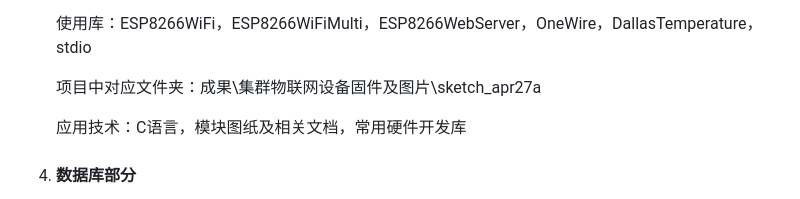
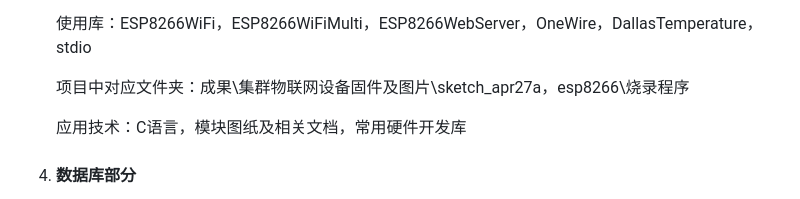
Before and after one commit to tyza66/GreenBelt, a Markdown page: README.md, the part around the change. Drawn GitHub-style.

```diff
--- a/README.md
+++ b/README.md
@@ -33,7 +33,7 @@
 
    使用库：ESP8266WiFi，ESP8266WiFiMulti，ESP8266WebServer，OneWire，DallasTemperature，stdio
 
-   项目中对应文件夹：成果\集群物联网设备固件及图片\sketch_apr27a
+   项目中对应文件夹：成果\集群物联网设备固件及图片\sketch_apr27a，esp8266\烧录程序
 
    应用技术：C语言，模块图纸及相关文档，常用硬件开发库
 
```
Also changed, not shown: 物料/亮度传感器.jpg (added), 物料/温度传感器.jpg (added).
